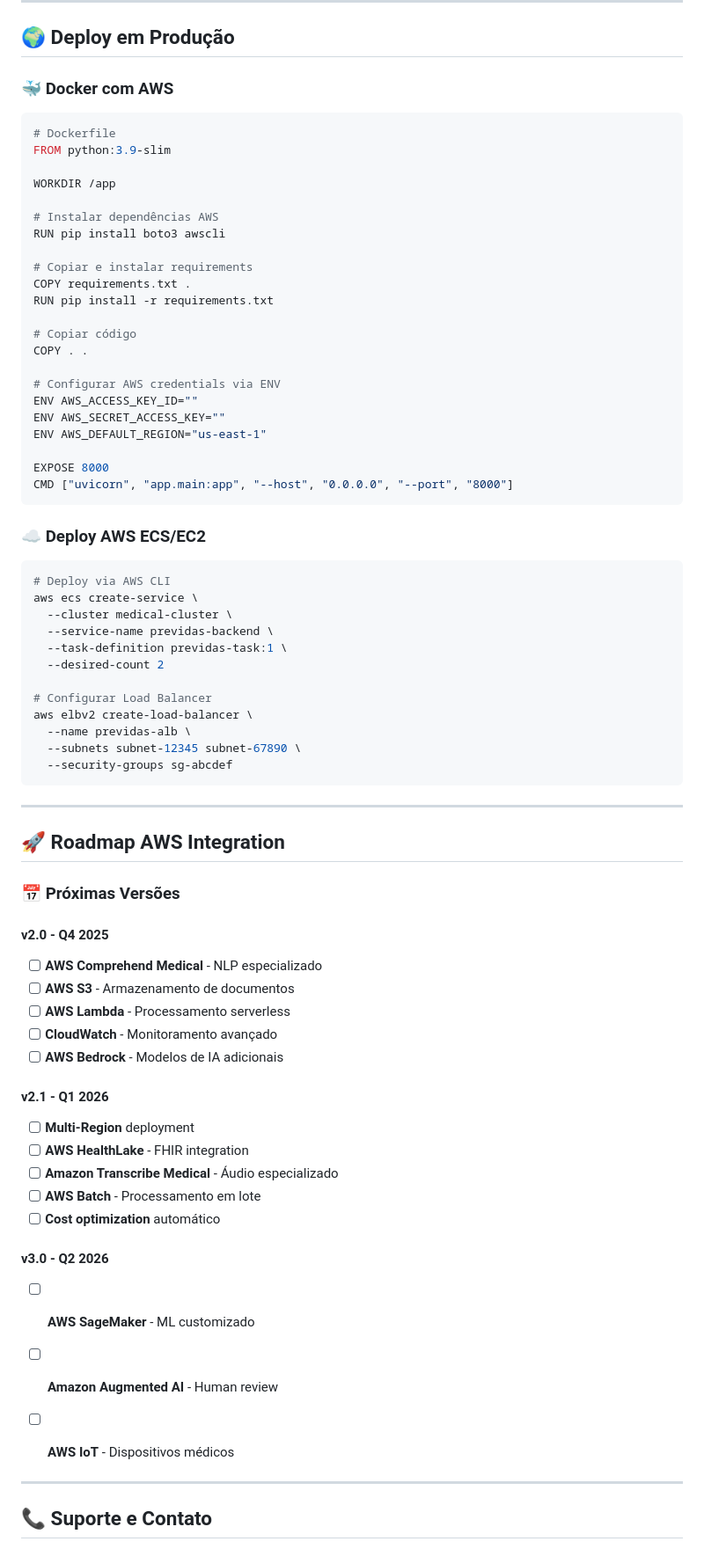
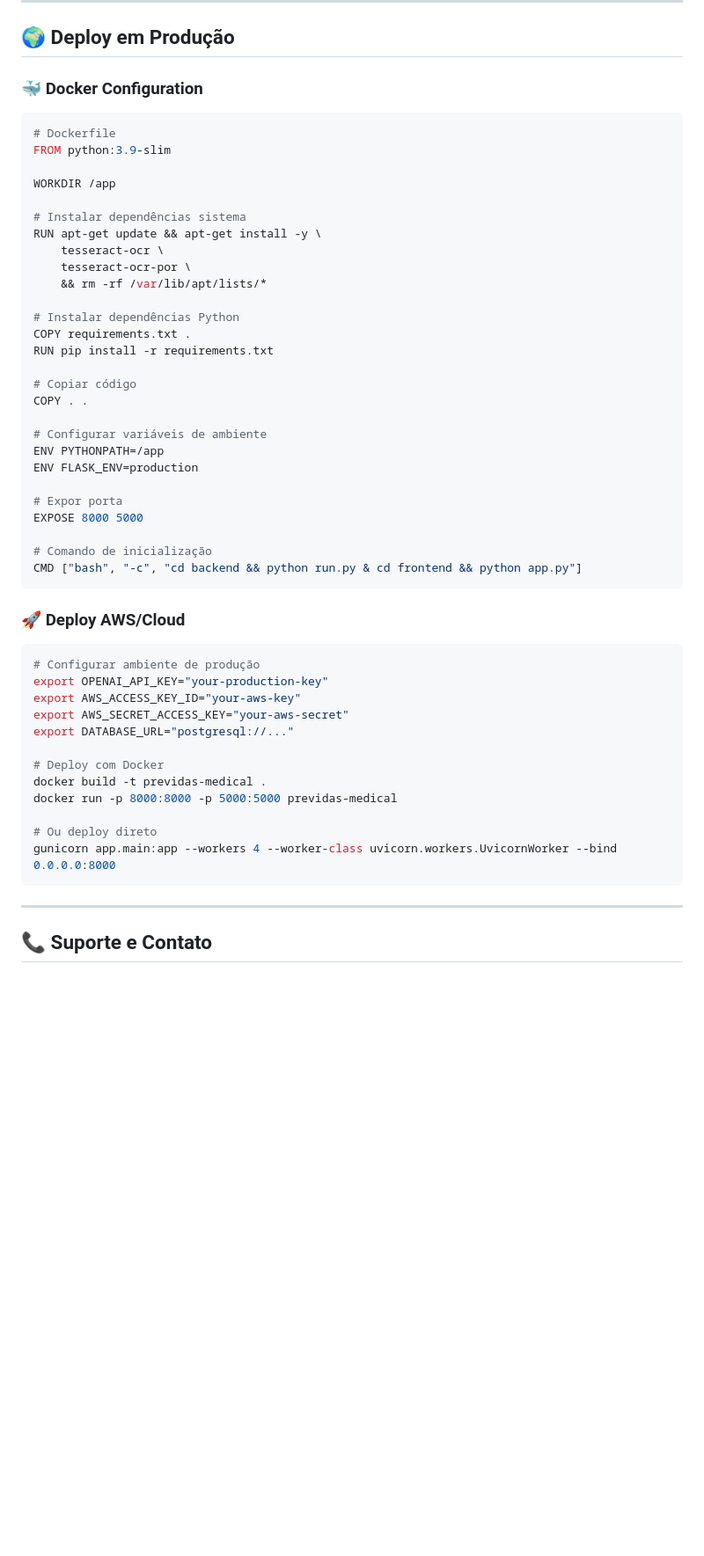
Before and after one commit to RaquelFonsec/medical-exam-analyzer, a Markdown page: README.md, the part around the change printed below. Shown: that part at 88% size. GitHub-like rendering; blank space fills up the shorter version.

````diff
--- a/README.md
+++ b/README.md
@@ -658,7 +621,7 @@ aws cloudtrail lookup-events --lookup-attributes AttributeKey=EventName,Attribut
 
 ## 🌍 **Deploy em Produção**
 
-### **🐳 Docker com AWS**
+### **🐳 Docker Configuration**
 
 ```dockerfile
 # Dockerfile
@@ -666,67 +629,46 @@ FROM python:3.9-slim
 
 WORKDIR /app
 
-# Instalar dependências AWS
-RUN pip install boto3 awscli
+# Instalar dependências sistema
+RUN apt-get update && apt-get install -y \
+    tesseract-ocr \
+    tesseract-ocr-por \
+    && rm -rf /var/lib/apt/lists/*
 
-# Copiar e instalar requirements
+# Instalar dependências Python
 COPY requirements.txt .
 RUN pip install -r requirements.txt
 
 # Copiar código
 COPY . .
 
-# Configurar AWS credentials via ENV
-ENV AWS_ACCESS_KEY_ID=""
-ENV AWS_SECRET_ACCESS_KEY=""
-ENV AWS_DEFAULT_REGION="us-east-1"
+# Configurar variáveis de ambiente
+ENV PYTHONPATH=/app
+ENV FLASK_ENV=production
 
-EXPOSE 8000
-CMD ["uvicorn", "app.main:app", "--host", "0.0.0.0", "--port", "8000"]
+# Expor porta
+EXPOSE 8000 5000
+
+# Comando de inicialização
+CMD ["bash", "-c", "cd backend && python run.py & cd frontend && python app.py"]
 ```
 
-### **☁️ Deploy AWS ECS/EC2**
+### **🚀 Deploy AWS/Cloud**
 
 ```bash
-# Deploy via AWS CLI
-aws ecs create-service \
-  --cluster medical-cluster \
-  --service-name previdas-backend \
-  --task-definition previdas-task:1 \
-  --desired-count 2
+# Configurar ambiente de produção
+export OPENAI_API_KEY="your-production-key"
+export AWS_ACCESS_KEY_ID="your-aws-key"
+export AWS_SECRET_ACCESS_KEY="your-aws-secret"
+export DATABASE_URL="postgresql://..."
 
-# Configurar Load Balancer
-aws elbv2 create-load-balancer \
-  --name previdas-alb \
-  --subnets subnet-12345 subnet-67890 \
-  --security-groups sg-abcdef
+# Deploy com Docker
+docker build -t previdas-medical .
+docker run -p 8000:8000 -p 5000:5000 previdas-medical
+
+# Ou deploy direto
+gunicorn app.main:app --workers 4 --worker-class uvicorn.workers.UvicornWorker --bind 0.0.0.0:8000
 ```
-
----
-
-## 🚀 **Roadmap AWS Integration**
-
-### **📅 Próximas Versões**
-
-#### **v2.0 - Q4 2025**
-- [ ] **AWS Comprehend Medical** - NLP especializado
-- [ ] **AWS S3** - Armazenamento de documentos
-- [ ] **AWS Lambda** - Processamento serverless
-- [ ] **CloudWatch** - Monitoramento avançado
-- [ ] **AWS Bedrock** - Modelos de IA adicionais
-
-#### **v2.1 - Q1 2026**
-- [ ] **Multi-Region** deployment
-- [ ] **AWS HealthLake** - FHIR integration
-- [ ] **Amazon Transcribe Medical** - Áudio especializado
-- [ ] **AWS Batch** - Processamento em lote
-- [ ] **Cost optimization** automático
-
-#### **v3.0 - Q2 2026**
-- [ ] **AWS SageMaker** - ML customizado
-- [ ] **Amazon Augmented AI** - Human review
-- [ ] **AWS IoT** - Dispositivos médicos
-
 
 ---
 
````
Also changed, not shown: other parts of README.md (+290 -289 lines).
